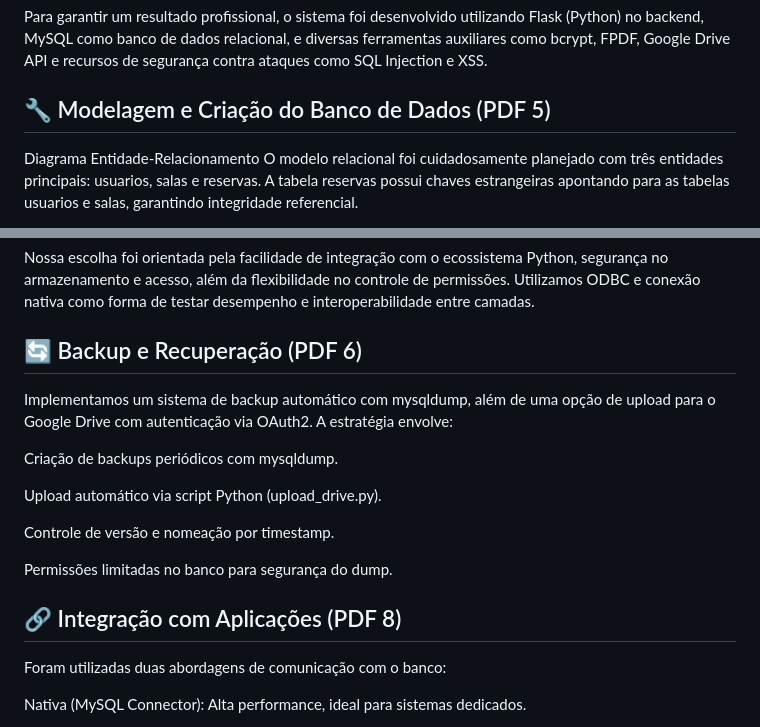
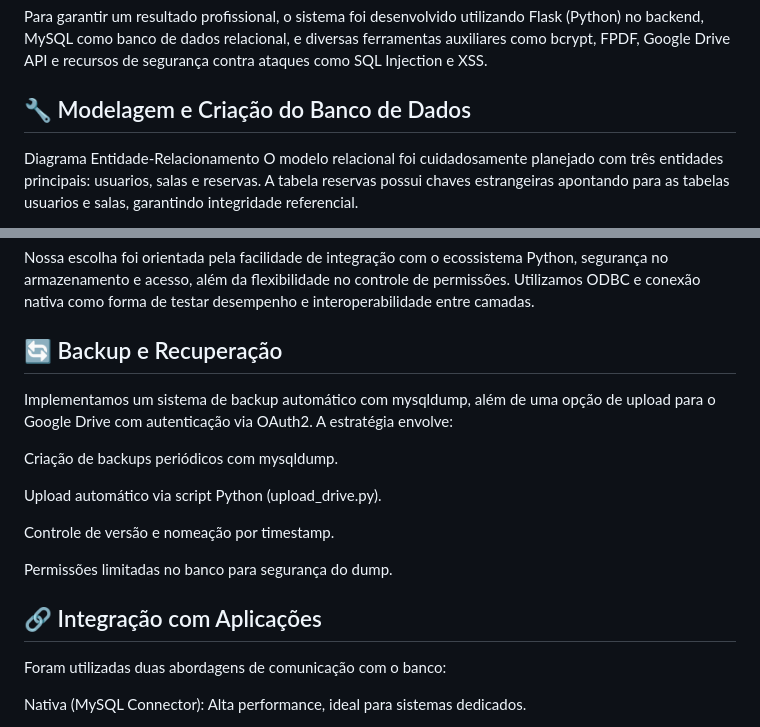
Before and after one commit to Sampaioooo/Sistema-Reserva, a Markdown page: README.md, 2 parts joined by grey strips. GitHub-like rendering.

```diff
--- a/README.md
+++ b/README.md
@@ -4,7 +4,7 @@ O presente projeto tem como objetivo o desenvolvimento de um sistema completo pa
 
 Para garantir um resultado profissional, o sistema foi desenvolvido utilizando Flask (Python) no backend, MySQL como banco de dados relacional, e diversas ferramentas auxiliares como bcrypt, FPDF, Google Drive API e recursos de segurança contra ataques como SQL Injection e XSS.
 
-## 🔧 Modelagem e Criação do Banco de Dados (PDF 5)
+## 🔧 Modelagem e Criação do Banco de Dados
 Diagrama Entidade-Relacionamento
 O modelo relacional foi cuidadosamente planejado com três entidades principais: usuarios, salas e reservas. A tabela reservas possui chaves estrangeiras apontando para as tabelas usuarios e salas, garantindo integridade referencial.
 
@@ -65,7 +65,7 @@ ODBC	Comunicação alternativa entre app e banco, para aprendizado de interopera
 ## Justificativa da Escolha
 Nossa escolha foi orientada pela facilidade de integração com o ecossistema Python, segurança no armazenamento e acesso, além da flexibilidade no controle de permissões. Utilizamos ODBC e conexão nativa como forma de testar desempenho e interoperabilidade entre camadas.
 
-## 🔄 Backup e Recuperação (PDF 6)
+## 🔄 Backup e Recuperação
 Implementamos um sistema de backup automático com mysqldump, além de uma opção de upload para o Google Drive com autenticação via OAuth2. A estratégia envolve:
 
 Criação de backups periódicos com mysqldump.
@@ -76,7 +76,7 @@ Controle de versão e nomeação por timestamp.
 
 Permissões limitadas no banco para segurança do dump.
 
-## 🔗 Integração com Aplicações (PDF 8)
+## 🔗 Integração com Aplicações
 Foram utilizadas duas abordagens de comunicação com o banco:
 
 Nativa (MySQL Connector): Alta performance, ideal para sistemas dedicados.
```
